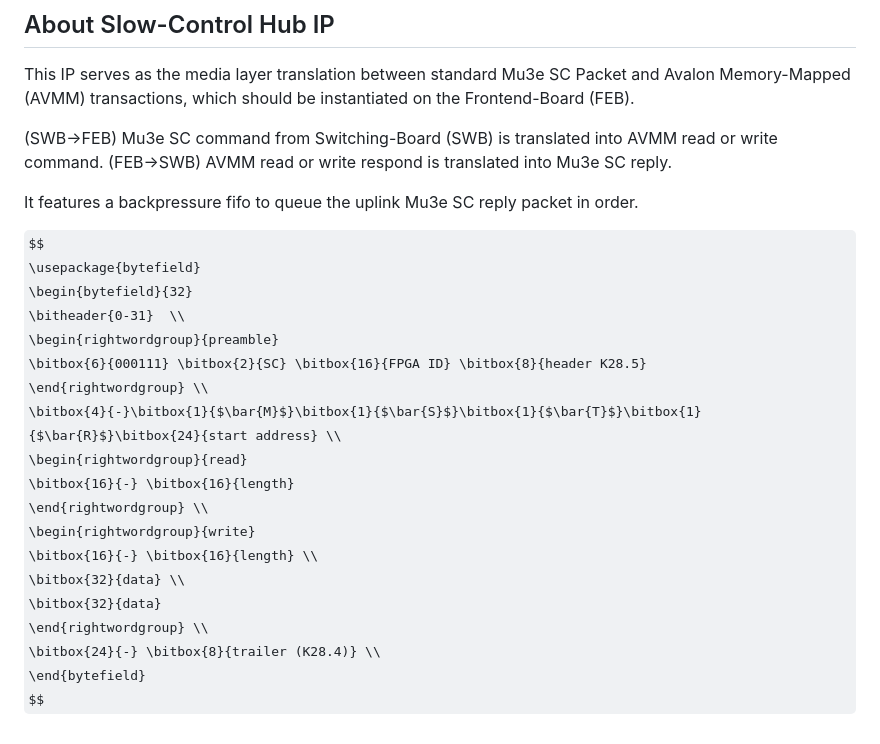
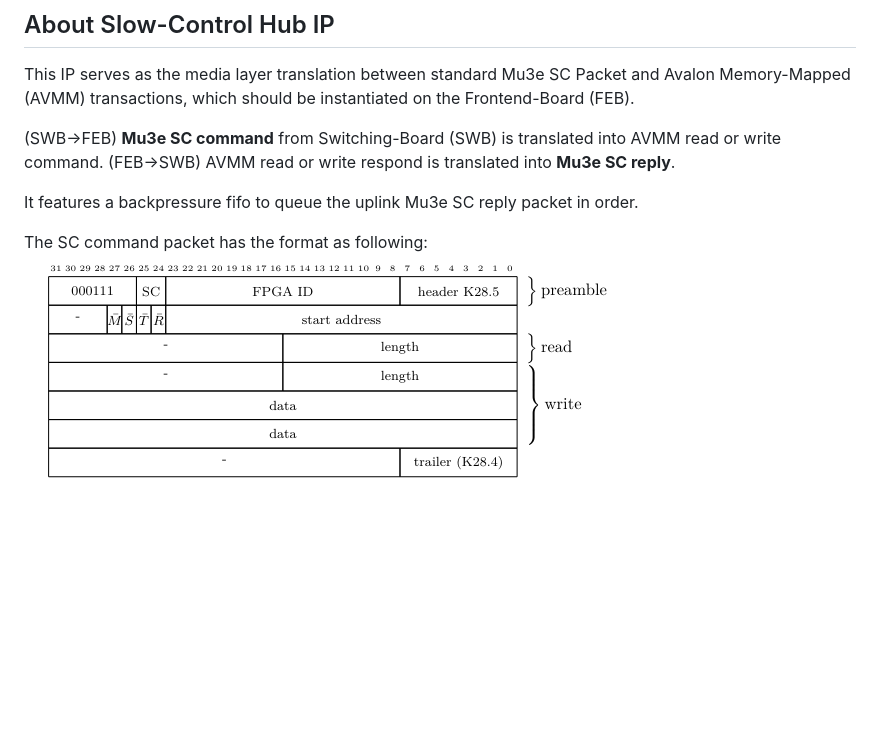
Before and after one commit to yifeng-ethz/slow-control_hub, a Markdown page: README.md, the part around the change. Rendered like a GitHub page; pictures changed too: pictures/sc_packet_cmd.png (added); some formulas as TeX source; blank space fills up the shorter version.

```diff
--- a/README.md
+++ b/README.md
@@ -13,27 +13,10 @@ Version (qsys): 18.1
 
 This IP serves as the media layer translation between standard Mu3e SC Packet and Avalon Memory-Mapped (AVMM) transactions, which should be instantiated on the Frontend-Board (FEB).
 
-(SWB->FEB) Mu3e SC command from Switching-Board (SWB) is translated into AVMM read or write command.
-(FEB->SWB) AVMM read or write respond is translated into Mu3e SC reply.
+(SWB->FEB) **Mu3e SC command** from Switching-Board (SWB) is translated into AVMM read or write command.
+(FEB->SWB) AVMM read or write respond is translated into **Mu3e SC reply**.
 
 It features a backpressure fifo to queue the uplink Mu3e SC reply packet in order.
 
-$$
-\usepackage{bytefield}
-\begin{bytefield}{32}
-        \bitheader{0-31}  \\
-        \begin{rightwordgroup}{preamble}
-            \bitbox{6}{000111} \bitbox{2}{SC} \bitbox{16}{FPGA ID} \bitbox{8}{header K28.5}
-        \end{rightwordgroup} \\
-        \bitbox{4}{-}\bitbox{1}{$\bar{M}$}\bitbox{1}{$\bar{S}$}\bitbox{1}{$\bar{T}$}\bitbox{1}{$\bar{R}$}\bitbox{24}{start address} \\
-        \begin{rightwordgroup}{read}
-            \bitbox{16}{-} \bitbox{16}{length}
-        \end{rightwordgroup} \\
-        \begin{rightwordgroup}{write}
-            \bitbox{16}{-} \bitbox{16}{length} \\
-            \bitbox{32}{data} \\
-            \bitbox{32}{data}
-        \end{rightwordgroup} \\
-        \bitbox{24}{-} \bitbox{8}{trailer (K28.4)} \\
-\end{bytefield}
-$$
+The SC command packet has the format as following:
+![SC Packet CMD!](./pictures/sc_packet_cmd.png "SC Packet Command")
```
